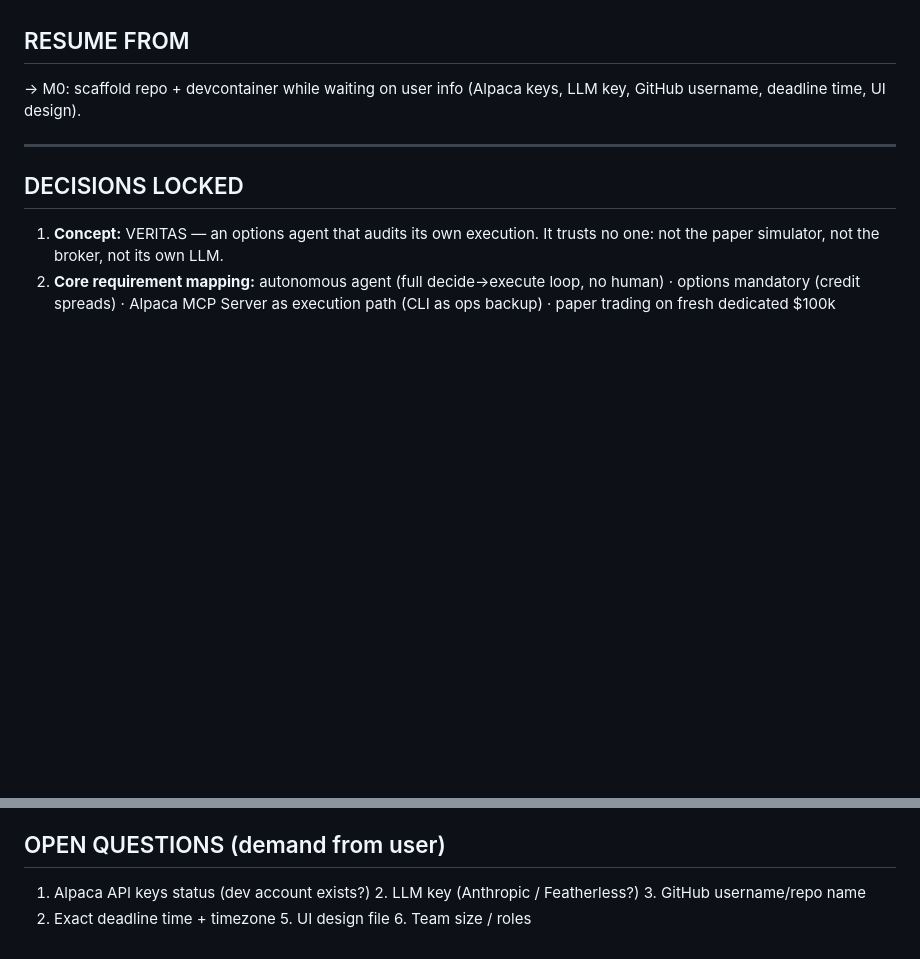
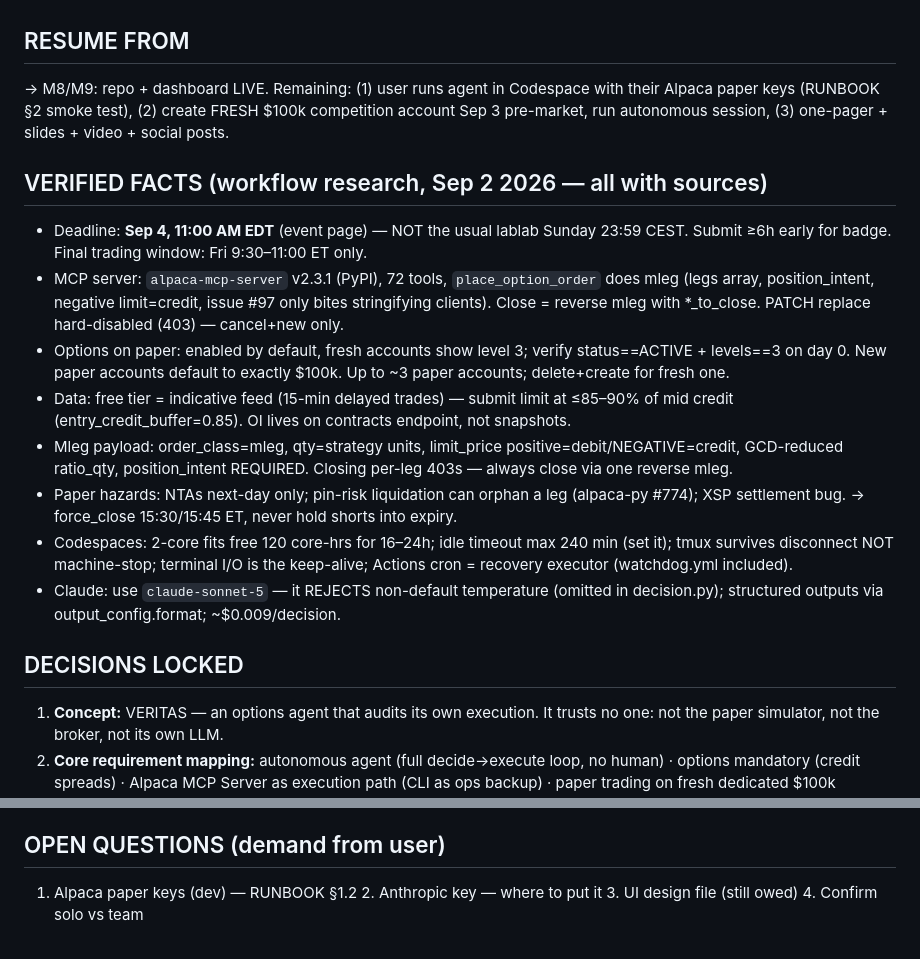
Before and after one commit to akaheem/veritas-agent, a Markdown page: PLAN.md, 2 parts joined by grey strips. Drawn GitHub-style; blank space fills up the shorter version.

```diff
--- a/PLAN.md
+++ b/PLAN.md
@@ -13,9 +13,17 @@
 - Mirrored in session task tracker as tasks M0–M9.
 
 ## RESUME FROM
-→ M0: scaffold repo + devcontainer while waiting on user info (Alpaca keys, LLM key, GitHub username, deadline time, UI design).
+→ M8/M9: repo + dashboard LIVE. Remaining: (1) user runs agent in Codespace with their Alpaca paper keys (RUNBOOK §2 smoke test), (2) create FRESH $100k competition account Sep 3 pre-market, run autonomous session, (3) one-pager + slides + video + social posts.
 
----
+## VERIFIED FACTS (workflow research, Sep 2 2026 — all with sources)
+- Deadline: **Sep 4, 11:00 AM EDT** (event page) — NOT the usual lablab Sunday 23:59 CEST. Submit ≥6h early for badge. Final trading window: Fri 9:30–11:00 ET only.
+- MCP server: `alpaca-mcp-server` v2.3.1 (PyPI), 72 tools, `place_option_order` does mleg (legs array, position_intent, negative limit=credit, issue #97 only bites stringifying clients). Close = reverse mleg with *_to_close. PATCH replace hard-disabled (403) — cancel+new only.
+- Options on paper: enabled by default, fresh accounts show level 3; verify status==ACTIVE + levels==3 on day 0. New paper accounts default to exactly $100k. Up to ~3 paper accounts; delete+create for fresh one.
+- Data: free tier = indicative feed (15-min delayed trades) — submit limit at ≤85–90% of mid credit (entry_credit_buffer=0.85). OI lives on contracts endpoint, not snapshots.
+- Mleg payload: order_class=mleg, qty=strategy units, limit_price positive=debit/NEGATIVE=credit, GCD-reduced ratio_qty, position_intent REQUIRED. Closing per-leg 403s — always close via one reverse mleg.
+- Paper hazards: NTAs next-day only; pin-risk liquidation can orphan a leg (alpaca-py #774); XSP settlement bug. → force_close 15:30/15:45 ET, never hold shorts into expiry.
+- Codespaces: 2-core fits free 120 core-hrs for 16–24h; idle timeout max 240 min (set it); tmux survives disconnect NOT machine-stop; terminal I/O is the keep-alive; Actions cron = recovery executor (watchdog.yml included).
+- Claude: use `claude-sonnet-5` — it REJECTS non-default temperature (omitted in decision.py); structured outputs via output_config.format; ~$0.009/decision.
 
 ## DECISIONS LOCKED
 1. **Concept:** VERITAS — an options agent that audits its own execution. It trusts no one: not the paper simulator, not the broker, not its own LLM.
@@ -105,4 +106,3 @@
 
 ## OPEN QUESTIONS (demand from user)
-1. Alpaca API keys status (dev account exists?) 2. LLM key (Anthropic / Featherless?) 3. GitHub username/repo name
-4. Exact deadline time + timezone 5. UI design file 6. Team size / roles
+1. Alpaca paper keys (dev) — RUNBOOK §1.2 2. Anthropic key — where to put it 3. UI design file (still owed) 4. Confirm solo vs team
```
Also changed, not shown: other parts of PLAN.md (+44 -51 lines).
